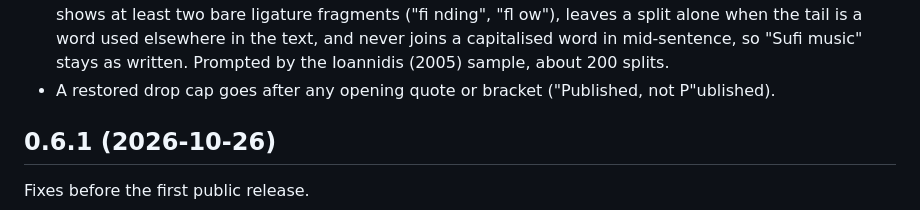
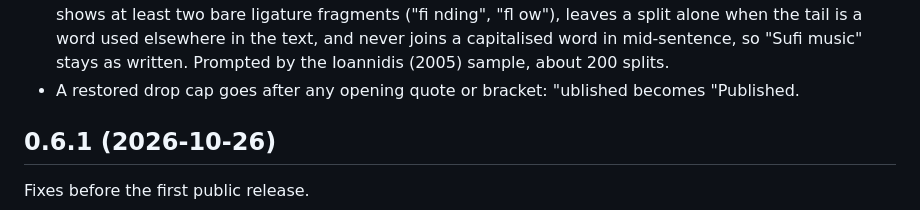
Before and after one commit to Liangzhen-Chen/literature-guide-read, a Markdown page: CHANGELOG.md, the part around the change. Rendered like a GitHub page.

Commit message:
docs(changelog): plainer wording

```diff
--- a/CHANGELOG.md
+++ b/CHANGELOG.md
@@ -40,7 +40,7 @@ Close reads and segmentation.
 - check.py: a close entry without `note` is a warning (old guides still pass); a close `note` gets the same checks as a skim note (numbers must be in the source text, warning for notes that describe instead of restate).
 - method.md, schema.md, SKILL.md describe the new field. render.py already passed `note` through for every tier.
 - segment.py: old PDFs whose text layer leaves a space after a ligature ("signifi cant", "fi eld", "confl icts") are rejoined before paragraphs.json is written, in both engines. It only acts when the document shows at least two bare ligature fragments ("fi nding", "fl ow"), leaves a split alone when the tail is a word used elsewhere in the text, and never joins a capitalised word in mid-sentence, so "Sufi music" stays as written. Prompted by the Ioannidis (2005) sample, about 200 splits.
-- A restored drop cap goes after any opening quote or bracket ("Published, not P"ublished).
+- A restored drop cap goes after any opening quote or bracket: "ublished becomes "Published.
 
 ## 0.6.1 (2026-10-26)
 
```
